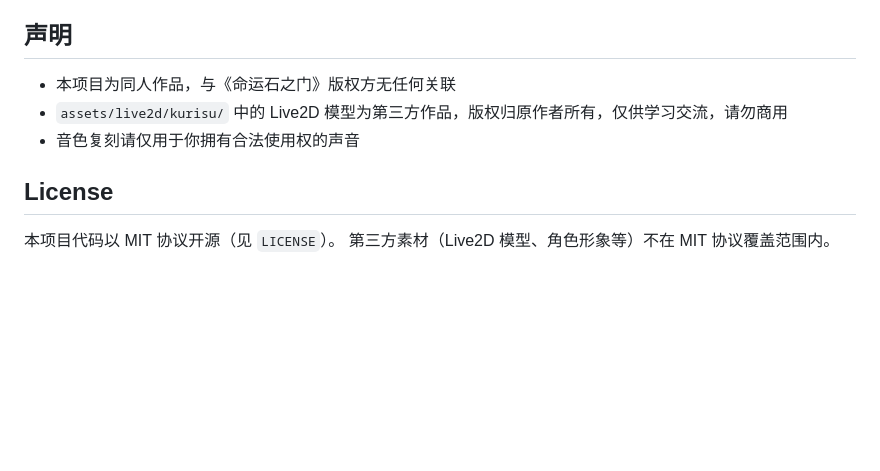
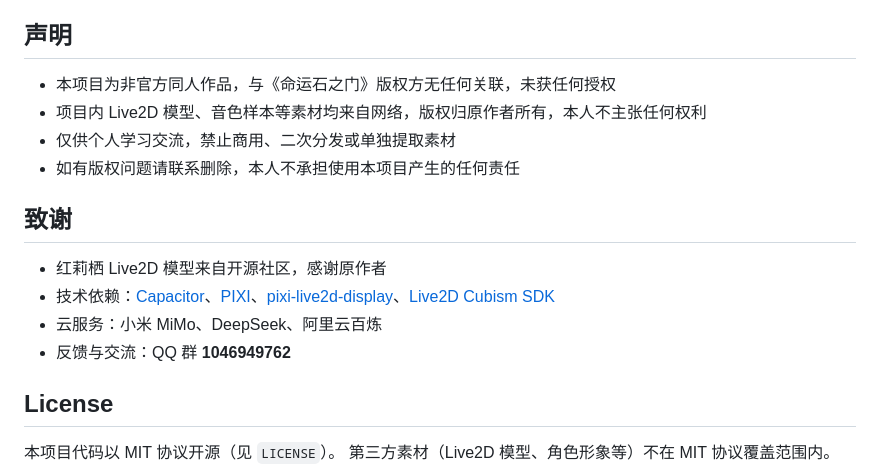
Before and after one commit to Lx1228/Amadeus-mobile2026, a Markdown page: README.md, the part around the change. Drawn GitHub-style; blank space fills up the shorter version.

Commit message:
docs: 声明改为严格版四行，新增致谢与交流群

```diff
--- a/README.md
+++ b/README.md
@@ -80,9 +80,17 @@ cd android && ./gradlew assembleDebug
 
 ## 声明
 
-- 本项目为同人作品，与《命运石之门》版权方无任何关联
-- `assets/live2d/kurisu/` 中的 Live2D 模型为第三方作品，版权归原作者所有，仅供学习交流，请勿商用
-- 音色复刻请仅用于你拥有合法使用权的声音
+- 本项目为非官方同人作品，与《命运石之门》版权方无任何关联，未获任何授权
+- 项目内 Live2D 模型、音色样本等素材均来自网络，版权归原作者所有，本人不主张任何权利
+- 仅供个人学习交流，禁止商用、二次分发或单独提取素材
+- 如有版权问题请联系删除，本人不承担使用本项目产生的任何责任
+
+## 致谢
+
+- 红莉栖 Live2D 模型来自开源社区，感谢原作者
+- 技术依赖：[Capacitor](https://capacitorjs.com)、[PIXI](https://pixijs.com)、[pixi-live2d-display](https://github.com/guansss/pixi-live2d-display)、[Live2D Cubism SDK](https://www.live2d.com/sdk/cubism/)
+- 云服务：小米 MiMo、DeepSeek、阿里云百炼
+- 反馈与交流：QQ 群 **1046949762**
 
 ## License
 
```
